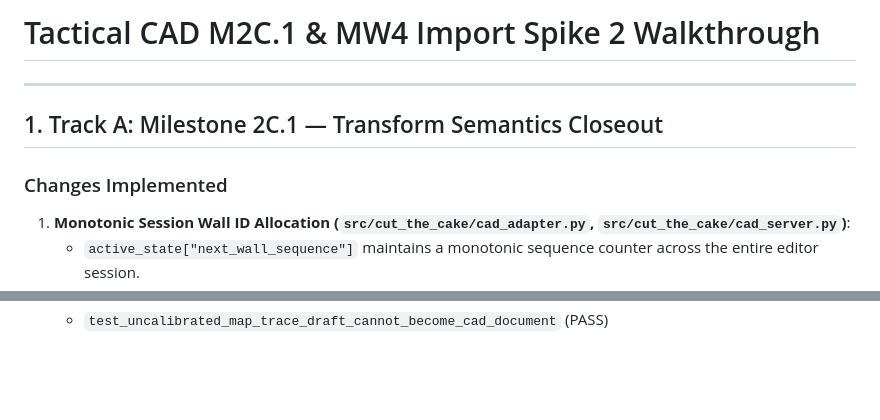
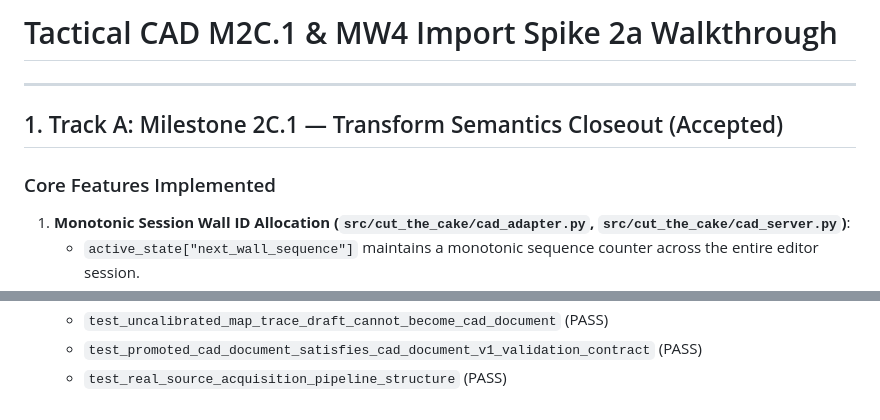
Before and after one commit to admiralorbiter/cut-the-cake, a Markdown page: walkthrough.md, 2 parts joined by grey strips. Drawn GitHub-style; blank space fills up the shorter version.

```diff
--- a/walkthrough.md
+++ b/walkthrough.md
@@ -1,10 +1,10 @@
-# Tactical CAD M2C.1 & MW4 Import Spike 2 Walkthrough
+# Tactical CAD M2C.1 & MW4 Import Spike 2a Walkthrough
 
 ---
 
-## 1. Track A: Milestone 2C.1 — Transform Semantics Closeout
+## 1. Track A: Milestone 2C.1 — Transform Semantics Closeout (Accepted)
 
-### Changes Implemented
+### Core Features Implemented
 1. **Monotonic Session Wall ID Allocation (`src/cut_the_cake/cad_adapter.py`, `src/cut_the_cake/cad_server.py`)**:
    - `active_state["next_wall_sequence"]` maintains a monotonic sequence counter across the entire editor session.
    - Deleting an obstacle and creating a new one advances the sequence (e.g. `wall_001` deleted $\to$ next wall allocated is `wall_002`, never reusing `wall_001`).
@@ -77 +87,3 @@ pytest tests/ -v
   - `test_uncalibrated_map_trace_draft_cannot_become_cad_document` (PASS)
+  - `test_promoted_cad_document_satisfies_cad_document_v1_validation_contract` (PASS)
+  - `test_real_source_acquisition_pipeline_structure` (PASS)
```
Also changed, not shown: other parts of walkthrough.md (+46 -36 lines).
